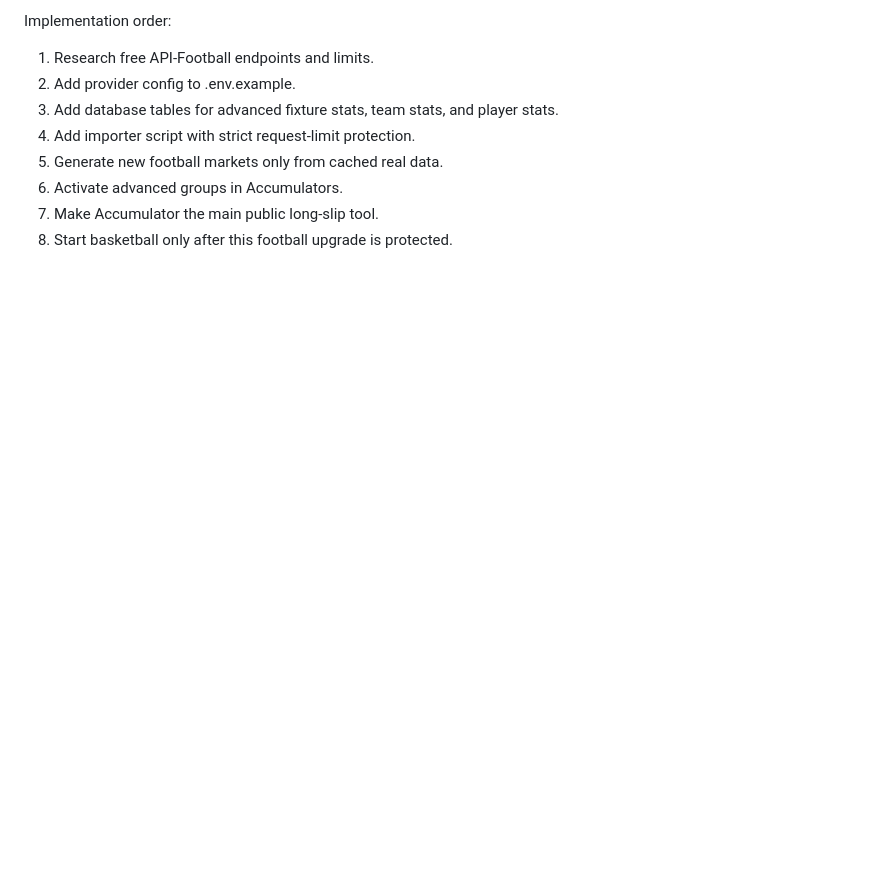
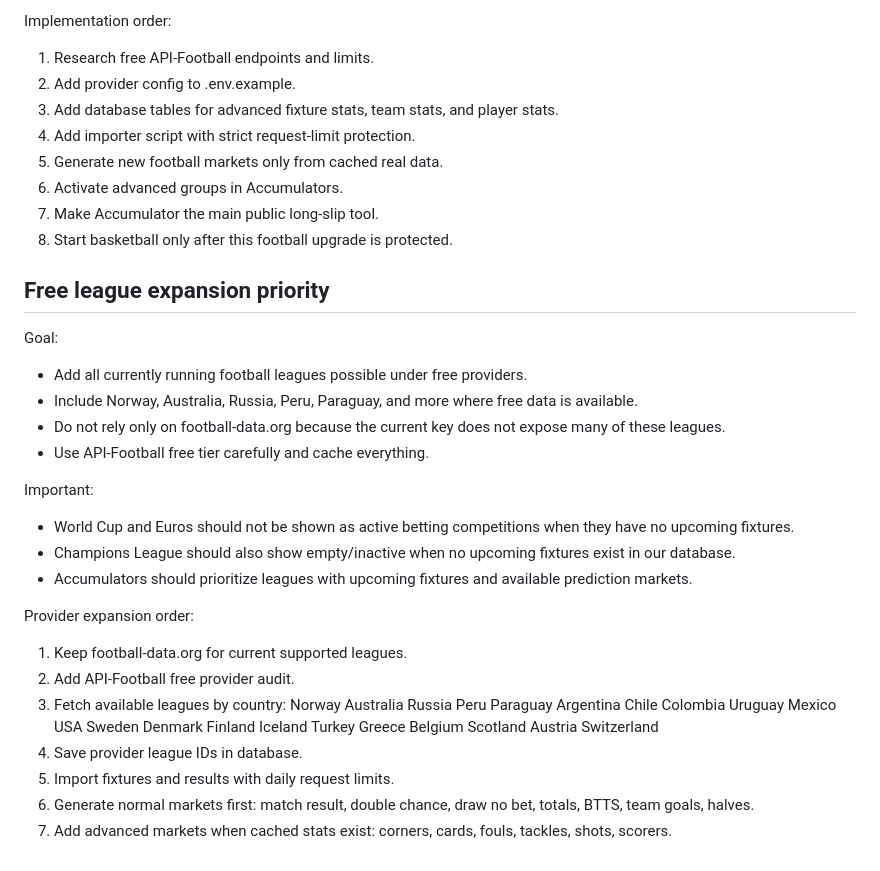
Before and after one commit to jauntyhadex/deoprediction, a Markdown page: ROADMAP.md, the part around the change. Drawn GitHub-style; blank space fills up the shorter version.

Commit message:
Add free league expansion roadmap

```diff
--- a/ROADMAP.md
+++ b/ROADMAP.md
@@ -323,3 +323,48 @@ Implementation order:
 6. Activate advanced groups in Accumulators.
 7. Make Accumulator the main public long-slip tool.
 8. Start basketball only after this football upgrade is protected.
+
+## Free league expansion priority
+
+Goal:
+- Add all currently running football leagues possible under free providers.
+- Include Norway, Australia, Russia, Peru, Paraguay, and more where free data is available.
+- Do not rely only on football-data.org because the current key does not expose many of these leagues.
+- Use API-Football free tier carefully and cache everything.
+
+Important:
+- World Cup and Euros should not be shown as active betting competitions when they have no upcoming fixtures.
+- Champions League should also show empty/inactive when no upcoming fixtures exist in our database.
+- Accumulators should prioritize leagues with upcoming fixtures and available prediction markets.
+
+Provider expansion order:
+1. Keep football-data.org for current supported leagues.
+2. Add API-Football free provider audit.
+3. Fetch available leagues by country:
+   Norway
+   Australia
+   Russia
+   Peru
+   Paraguay
+   Argentina
+   Chile
+   Colombia
+   Uruguay
+   Mexico
+   USA
+   Sweden
+   Denmark
+   Finland
+   Iceland
+   Turkey
+   Greece
+   Belgium
+   Scotland
+   Austria
+   Switzerland
+4. Save provider league IDs in database.
+5. Import fixtures and results with daily request limits.
+6. Generate normal markets first:
+   match result, double chance, draw no bet, totals, BTTS, team goals, halves.
+7. Add advanced markets when cached stats exist:
+   corners, cards, fouls, tackles, shots, scorers.
```
